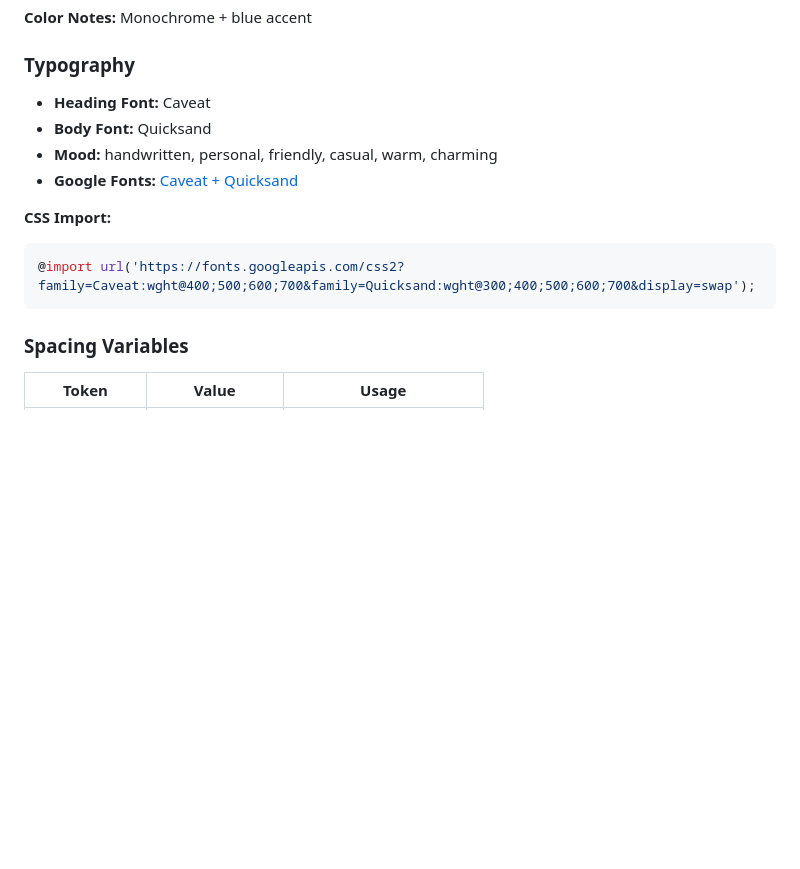
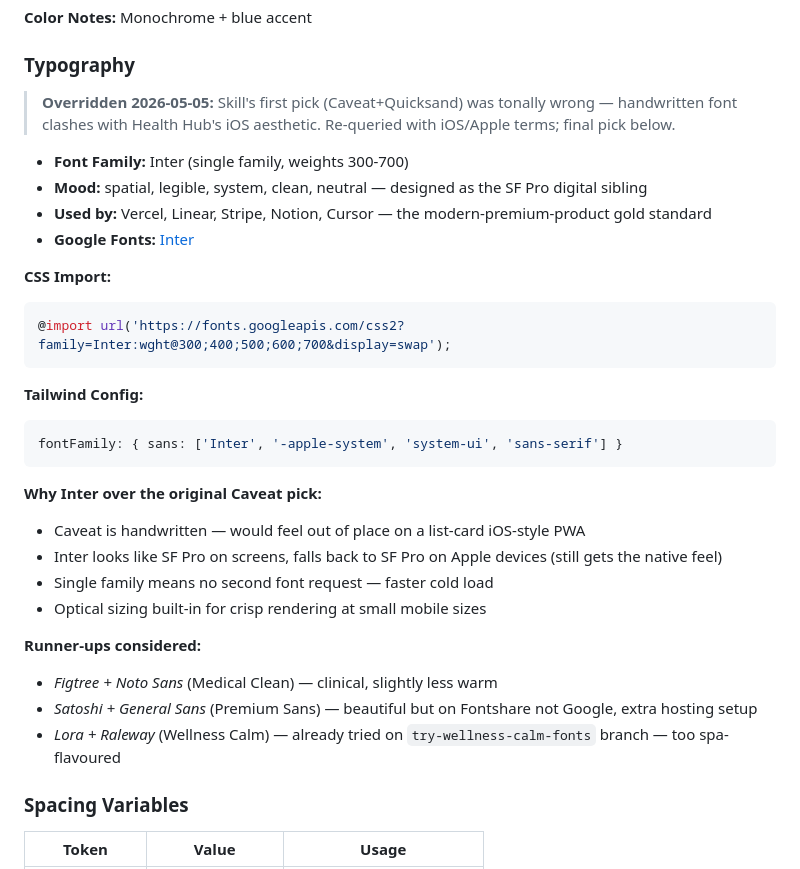
Before and after one commit to yobrody/health-hub, a Markdown page: design-system/MASTER.md, the part around the change. GitHub-like rendering; blank space fills up the shorter version.

Commit message:
design-system: swap Caveat+Quicksand for Inter
The skill's first typography pick (handwritten Caveat) tonally
clashed with Health Hub's iOS aesthetic. Re-queried with
iOS/Apple/system keywords and selected Inter — single family,
weights 300-700, designed as the SF Pro digital sibling.

Used by Vercel/Linear/Stripe/Notion. Falls back to SF Pro on
Apple devices so phones still get native feel. Single font
family means one network request, faster cold load.

````diff
--- a/design-system/MASTER.md
+++ b/design-system/MASTER.md
@@ -28,15 +28,33 @@
 
 ### Typography
 
-- **Heading Font:** Caveat
-- **Body Font:** Quicksand
-- **Mood:** handwritten, personal, friendly, casual, warm, charming
-- **Google Fonts:** [Caveat + Quicksand](https://fonts.google.com/share?selection.family=Caveat:wght@400;500;600;700|Quicksand:wght@300;400;500;600;700)
+> **Overridden 2026-05-05:** Skill's first pick (Caveat+Quicksand) was tonally wrong — handwritten font clashes with Health Hub's iOS aesthetic. Re-queried with iOS/Apple terms; final pick below.
+
+- **Font Family:** Inter (single family, weights 300-700)
+- **Mood:** spatial, legible, system, clean, neutral — designed as the SF Pro digital sibling
+- **Used by:** Vercel, Linear, Stripe, Notion, Cursor — the modern-premium-product gold standard
+- **Google Fonts:** [Inter](https://fonts.google.com/share?selection.family=Inter:wght@300;400;500;600;700)
 
 **CSS Import:**
 ```css
-@import url('https://fonts.googleapis.com/css2?family=Caveat:wght@400;500;600;700&family=Quicksand:wght@300;400;500;600;700&display=swap');
+@import url('https://fonts.googleapis.com/css2?family=Inter:wght@300;400;500;600;700&display=swap');
 ```
+
+**Tailwind Config:**
+```js
+fontFamily: { sans: ['Inter', '-apple-system', 'system-ui', 'sans-serif'] }
+```
+
+**Why Inter over the original Caveat pick:**
+- Caveat is handwritten — would feel out of place on a list-card iOS-style PWA
+- Inter looks like SF Pro on screens, falls back to SF Pro on Apple devices (still gets the native feel)
+- Single family means no second font request — faster cold load
+- Optical sizing built-in for crisp rendering at small mobile sizes
+
+**Runner-ups considered:**
+- *Figtree + Noto Sans* (Medical Clean) — clinical, slightly less warm
+- *Satoshi + General Sans* (Premium Sans) — beautiful but on Fontshare not Google, extra hosting setup
+- *Lora + Raleway* (Wellness Calm) — already tried on `try-wellness-calm-fonts` branch — too spa-flavoured
 
 ### Spacing Variables
 
````
